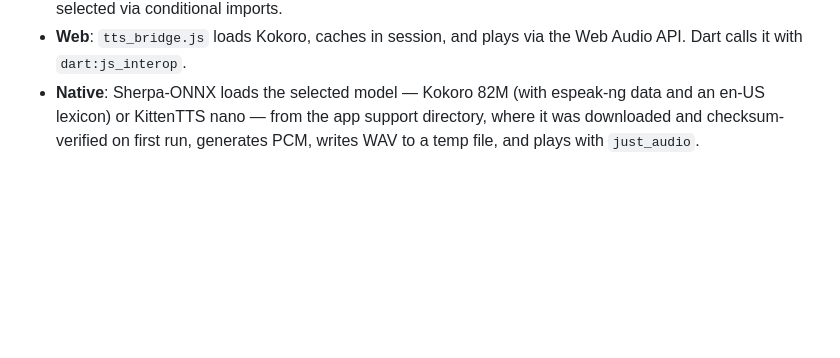
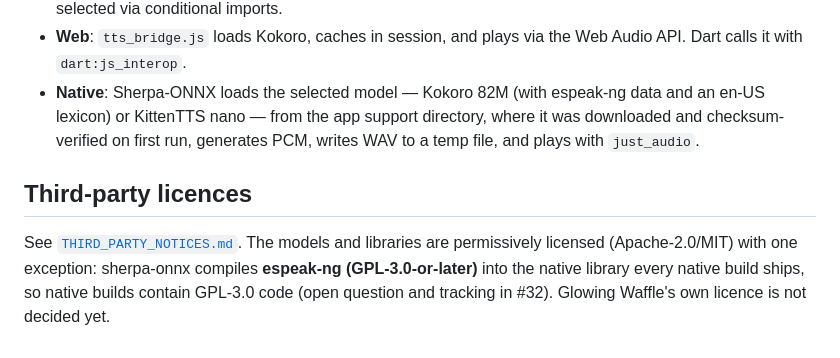
Before and after one commit to Luen/glowing-waffle, a Markdown page: README.md, the part around the change. GitHub-like rendering; blank space fills up the shorter version.

```diff
--- a/README.md
+++ b/README.md
@@ -121,3 +121,11 @@ CI (`.github/workflows/ci.yml`) runs all of the above and uploads the WAVs as an
 - **Bridge**: `TtsEngine` is implemented by `tts_engine_web.dart` (web) and `tts_engine_mobile.dart` (native), selected via conditional imports.
 - **Web**: `tts_bridge.js` loads Kokoro, caches in session, and plays via the Web Audio API. Dart calls it with `dart:js_interop`.
 - **Native**: Sherpa-ONNX loads the selected model — Kokoro 82M (with espeak-ng data and an en-US lexicon) or KittenTTS nano — from the app support directory, where it was downloaded and checksum-verified on first run, generates PCM, writes WAV to a temp file, and plays with `just_audio`.
+
+## Third-party licences
+
+See [`THIRD_PARTY_NOTICES.md`](THIRD_PARTY_NOTICES.md). The models and libraries
+are permissively licensed (Apache-2.0/MIT) with one exception: sherpa-onnx
+compiles **espeak-ng (GPL-3.0-or-later)** into the native library every native
+build ships, so native builds contain GPL-3.0 code (open question and tracking
+in #32). Glowing Waffle's own licence is not decided yet.
```
Also changed, not shown: AGENTS.md (+5 -0 lines), THIRD_PARTY_NOTICES.md (added, +54 -0 lines).
